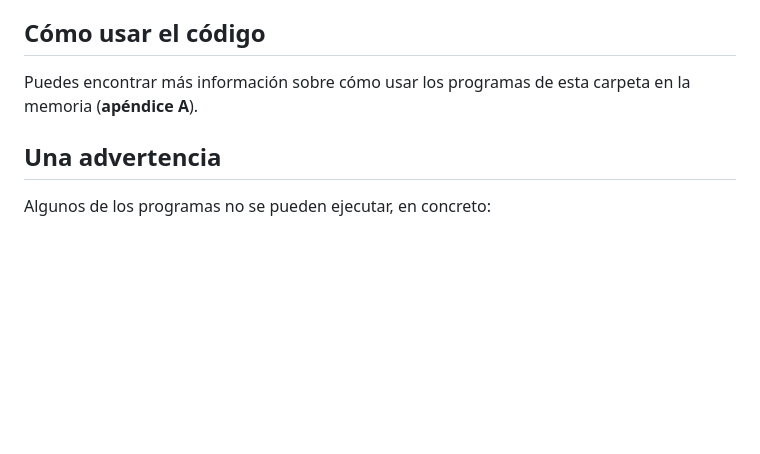
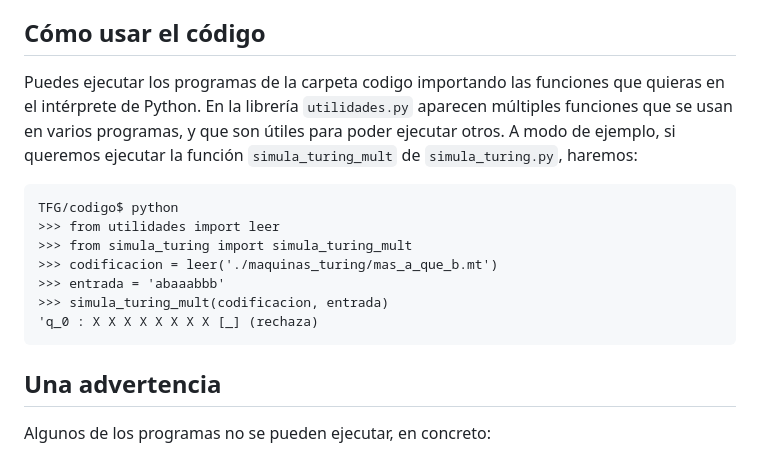
Before and after one commit to mianfg-DGIIM/TFG, a Markdown page: codigo/README.md, the part around the change. Drawn GitHub-style; blank space fills up the shorter version.

Commit message:
add: cómo usar el código

````diff
--- a/codigo/README.md
+++ b/codigo/README.md
@@ -34,7 +34,17 @@ En esta carpeta del repositorio se encuentran los programas que han sido redacta
 
 ## Cómo usar el código
 
-Puedes encontrar más información sobre cómo usar los programas de esta carpeta en la memoria (**apéndice A**).
+Puedes ejecutar los programas de la carpeta codigo importando las funciones que quieras en el intérprete de Python. En la librería `utilidades.py` aparecen múltiples funciones que se usan en varios programas, y que son útiles para poder ejecutar otros. A modo de ejemplo, si queremos ejecutar la función `simula_turing_mult` de `simula_turing.py`, haremos:
+
+```
+TFG/codigo$ python
+>>> from utilidades import leer
+>>> from simula_turing import simula_turing_mult
+>>> codificacion = leer('./maquinas_turing/mas_a_que_b.mt')
+>>> entrada = 'abaaabbb'
+>>> simula_turing_mult(codificacion, entrada)
+'q_0 : X X X X X X X X [_] (rechaza)
+```
 
 ## Una advertencia
 
````
